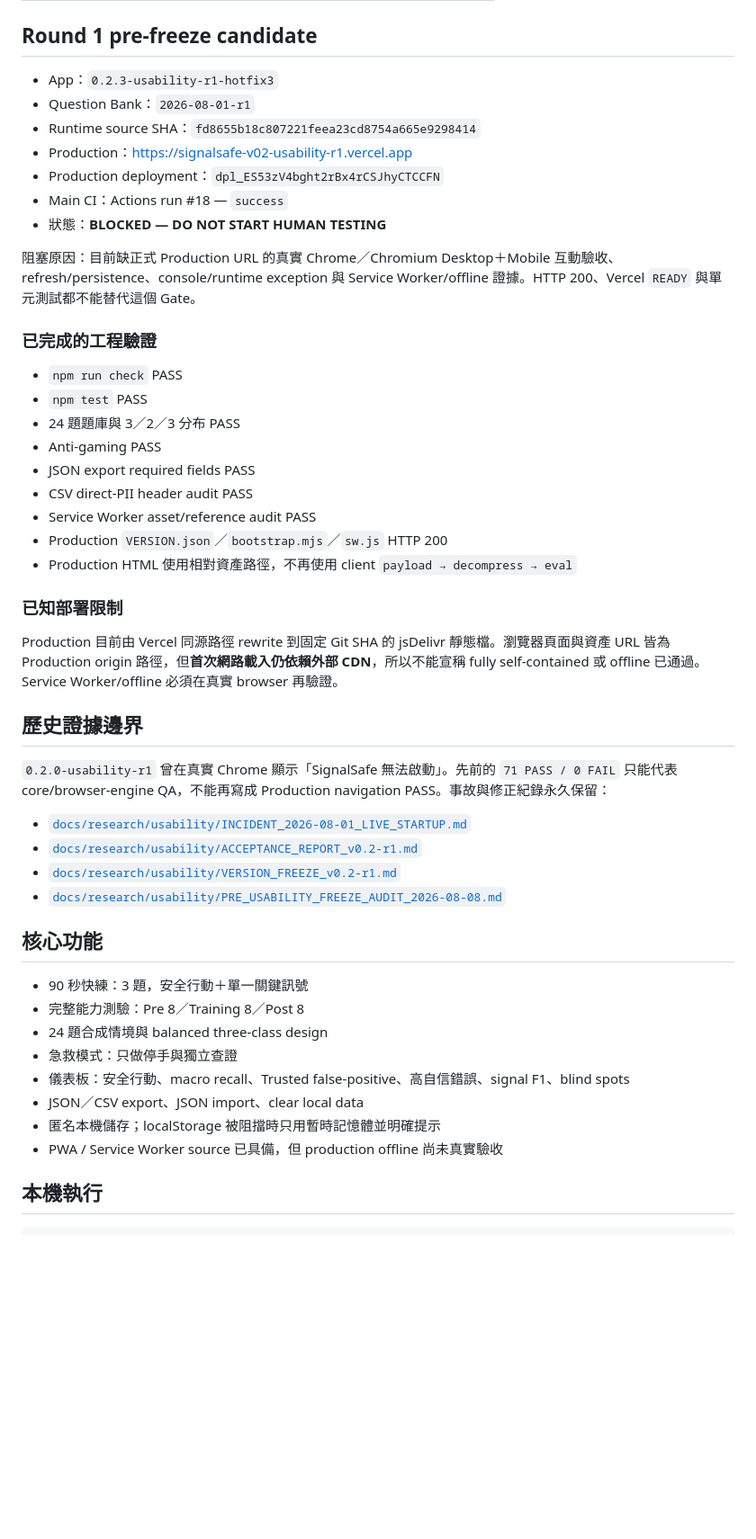
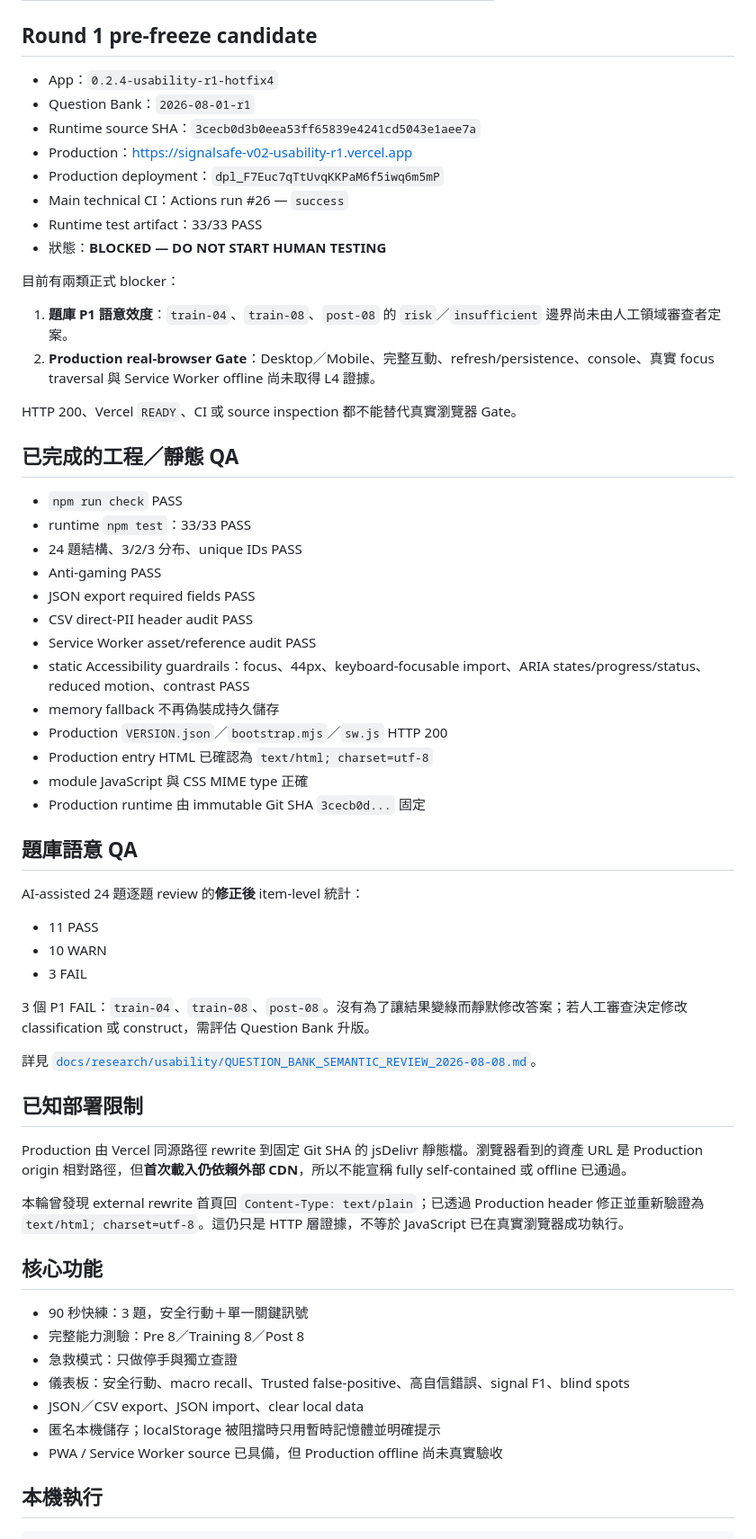
Before and after one commit to kodlbegiko/Signalsafe, a Markdown page: README.md, the part around one of its changes. Shown at 90% size. Rendered like a GitHub page; blank space fills up the shorter version.

Commit message:
docs: sync README to hotfix4 QA reality

```diff
--- a/README.md
+++ b/README.md
@@ -21,51 +21,65 @@ SignalSafe 是一套面向 **16–18 歲高中階段學生**的防詐決策訓
 
 ## Round 1 pre-freeze candidate
 
-- App：`0.2.3-usability-r1-hotfix3`
+- App：`0.2.4-usability-r1-hotfix4`
 - Question Bank：`2026-08-01-r1`
-- Runtime source SHA：`fd8655b18c807221feea23cd8754a665e9298414`
+- Runtime source SHA：`3cecb0d3b0eea53ff65839e4241cd5043e1aee7a`
 - Production：https://signalsafe-v02-usability-r1.vercel.app
-- Production deployment：`dpl_ES53zV4bght2rBx4rCSJhyCTCCFN`
-- Main CI：Actions run #18 — `success`
+- Production deployment：`dpl_F7Euc7qTtUvqKKPaM6f5iwq6m5mP`
+- Main technical CI：Actions run #26 — `success`
+- Runtime test artifact：33/33 PASS
 - 狀態：**BLOCKED — DO NOT START HUMAN TESTING**
 
-阻塞原因：目前缺正式 Production URL 的真實 Chrome／Chromium Desktop＋Mobile 互動驗收、refresh/persistence、console/runtime exception 與 Service Worker/offline 證據。HTTP 200、Vercel `READY` 與單元測試都不能替代這個 Gate。
+目前有兩類正式 blocker：
 
-### 已完成的工程驗證
+1. **題庫 P1 語意效度**：`train-04`、`train-08`、`post-08` 的 `risk`／`insufficient` 邊界尚未由人工領域審查者定案。
+2. **Production real-browser Gate**：Desktop／Mobile、完整互動、refresh/persistence、console、真實 focus traversal 與 Service Worker offline 尚未取得 L4 證據。
+
+HTTP 200、Vercel `READY`、CI 或 source inspection 都不能替代真實瀏覽器 Gate。
+
+## 已完成的工程／靜態 QA
 
 - `npm run check` PASS
-- `npm test` PASS
-- 24 題題庫與 3／2／3 分布 PASS
+- runtime `npm test`：33/33 PASS
+- 24 題結構、3/2/3 分布、unique IDs PASS
 - Anti-gaming PASS
 - JSON export required fields PASS
 - CSV direct-PII header audit PASS
 - Service Worker asset/reference audit PASS
+- static Accessibility guardrails：focus、44px、keyboard-focusable import、ARIA states/progress/status、reduced motion、contrast PASS
+- memory fallback 不再偽裝成持久儲存
 - Production `VERSION.json`／`bootstrap.mjs`／`sw.js` HTTP 200
-- Production HTML 使用相對資產路徑，不再使用 client `payload → decompress → eval`
+- Production entry HTML 已確認為 `text/html; charset=utf-8`
+- module JavaScript 與 CSS MIME type 正確
+- Production runtime 由 immutable Git SHA `3cecb0d...` 固定
 
-### 已知部署限制
+## 題庫語意 QA
 
-Production 目前由 Vercel 同源路徑 rewrite 到固定 Git SHA 的 jsDelivr 靜態檔。瀏覽器頁面與資產 URL 皆為 Production origin 路徑，但**首次網路載入仍依賴外部 CDN**，所以不能宣稱 fully self-contained 或 offline 已通過。Service Worker/offline 必須在真實 browser 再驗證。
+AI-assisted 24 題逐題 review 的**修正後** item-level 統計：
 
-## 歷史證據邊界
+- 11 PASS
+- 10 WARN
+- 3 FAIL
 
-`0.2.0-usability-r1` 曾在真實 Chrome 顯示「SignalSafe 無法啟動」。先前的 `71 PASS / 0 FAIL` 只能代表 core/browser-engine QA，不能再寫成 Production navigation PASS。事故與修正紀錄永久保留：
+3 個 P1 FAIL：`train-04`、`train-08`、`post-08`。沒有為了讓結果變綠而靜默修改答案；若人工審查決定修改 classification 或 construct，需評估 Question Bank 升版。
 
-- [`docs/research/usability/INCIDENT_2026-08-01_LIVE_STARTUP.md`](docs/research/usability/INCIDENT_2026-08-01_LIVE_STARTUP.md)
-- [`docs/research/usability/ACCEPTANCE_REPORT_v0.2-r1.md`](docs/research/usability/ACCEPTANCE_REPORT_v0.2-r1.md)
-- [`docs/research/usability/VERSION_FREEZE_v0.2-r1.md`](docs/research/usability/VERSION_FREEZE_v0.2-r1.md)
-- [`docs/research/usability/PRE_USABILITY_FREEZE_AUDIT_2026-08-08.md`](docs/research/usability/PRE_USABILITY_FREEZE_AUDIT_2026-08-08.md)
+詳見 [`docs/research/usability/QUESTION_BANK_SEMANTIC_REVIEW_2026-08-08.md`](docs/research/usability/QUESTION_BANK_SEMANTIC_REVIEW_2026-08-08.md)。
+
+## 已知部署限制
+
+Production 由 Vercel 同源路徑 rewrite 到固定 Git SHA 的 jsDelivr 靜態檔。瀏覽器看到的資產 URL 是 Production origin 相對路徑，但**首次載入仍依賴外部 CDN**，所以不能宣稱 fully self-contained 或 offline 已通過。
+
+本輪曾發現 external rewrite 首頁回 `Content-Type: text/plain`；已透過 Production header 修正並重新驗證為 `text/html; charset=utf-8`。這仍只是 HTTP 層證據，不等於 JavaScript 已在真實瀏覽器成功執行。
 
 ## 核心功能
 
 - 90 秒快練：3 題，安全行動＋單一關鍵訊號
 - 完整能力測驗：Pre 8／Training 8／Post 8
-- 24 題合成情境與 balanced three-class design
 - 急救模式：只做停手與獨立查證
 - 儀表板：安全行動、macro recall、Trusted false-positive、高自信錯誤、signal F1、blind spots
 - JSON／CSV export、JSON import、clear local data
 - 匿名本機儲存；localStorage 被阻擋時只用暫時記憶體並明確提示
-- PWA / Service Worker source 已具備，但 production offline 尚未真實驗收
+- PWA / Service Worker source 已具備，但 Production offline 尚未真實驗收
 
 ## 本機執行
 
```
Also changed, not shown: other parts of README.md (+14 -6 lines).
